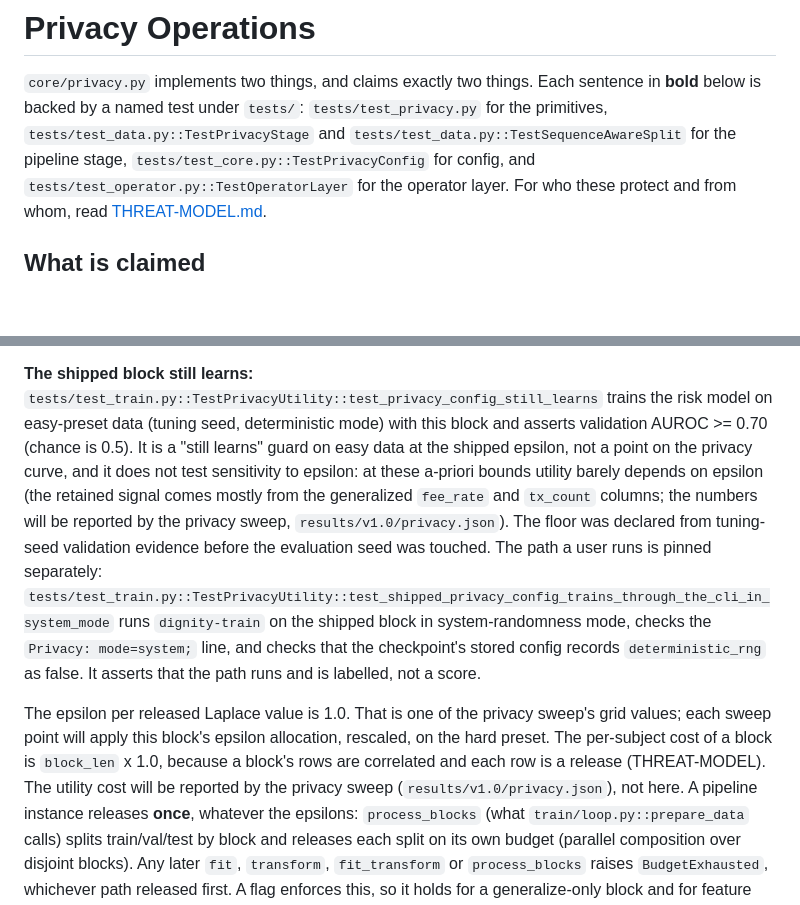
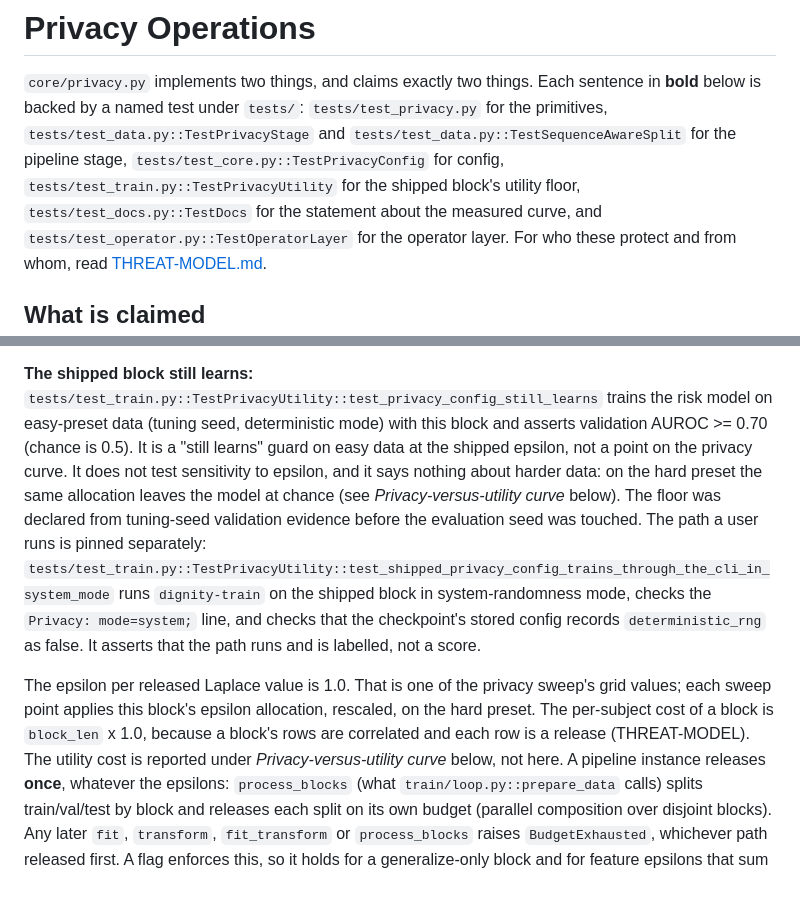
Before and after one commit to crichalchemist/Dignity, a Markdown page: docs/PRIVACY.md, 2 parts joined by grey strips. Rendered like a GitHub page; blank space fills up the shorter version.

Commit message:
feat(eval): commit tuning-seed privacy curve and refreshed task results (DGNTY-8, DGNTY-40)

```diff
--- a/docs/PRIVACY.md
+++ b/docs/PRIVACY.md
@@ -4,7 +4,9 @@
 sentence in **bold** below is backed by a named test under `tests/`:
 `tests/test_privacy.py` for the primitives, `tests/test_data.py::TestPrivacyStage`
 and `tests/test_data.py::TestSequenceAwareSplit` for the pipeline stage,
-`tests/test_core.py::TestPrivacyConfig` for config, and
+`tests/test_core.py::TestPrivacyConfig` for config,
+`tests/test_train.py::TestPrivacyUtility` for the shipped block's utility floor,
+`tests/test_docs.py::TestDocs` for the statement about the measured curve, and
 `tests/test_operator.py::TestOperatorLayer` for the operator layer.
 For who these protect and from whom, read [THREAT-MODEL.md](THREAT-MODEL.md).
 
@@ -181,11 +183,10 @@ block so the policy warm start from a risk checkpoint is accepted) consumes
 `tests/test_train.py::TestPrivacyUtility::test_privacy_config_still_learns` trains the
 risk model on easy-preset data (tuning seed, deterministic mode) with this block and
 asserts validation AUROC >= 0.70 (chance is 0.5). It is a "still learns" guard on easy
-data at the shipped epsilon, not a point on the privacy curve, and it does not test
-sensitivity to epsilon: at these a-priori bounds utility barely depends on epsilon (the
-retained signal comes mostly from the generalized `fee_rate` and `tx_count` columns;
-the numbers will be reported by the privacy sweep, `results/v1.0/privacy.json`). The
-floor was declared from tuning-seed validation
+data at the shipped epsilon, not a point on the privacy curve. It does not test
+sensitivity to epsilon, and it says nothing about harder data: on the hard preset the
+same allocation leaves the model at chance (see *Privacy-versus-utility curve* below).
+The floor was declared from tuning-seed validation
 evidence before the evaluation seed was touched. The path a user runs is pinned
 separately: `tests/test_train.py::TestPrivacyUtility::test_shipped_privacy_config_trains_through_the_cli_in_system_mode`
 runs `dignity-train` on the shipped block in system-randomness mode, checks the
@@ -193,10 +194,10 @@ runs `dignity-train` on the shipped block in system-randomness mode, checks the
 `deterministic_rng` as false. It asserts that the path runs and is labelled, not a score.
 
 The epsilon per released Laplace value is 1.0. That is one of the privacy sweep's grid
-values; each sweep point will apply this block's epsilon allocation, rescaled, on the hard
+values; each sweep point applies this block's epsilon allocation, rescaled, on the hard
 preset. The per-subject cost of a block is `block_len` x 1.0, because a block's rows are
-correlated and each row is a release (THREAT-MODEL). The utility cost will be
-reported by the privacy sweep (`results/v1.0/privacy.json`), not here. A pipeline
+correlated and each row is a release (THREAT-MODEL). The utility cost is
+reported under *Privacy-versus-utility curve* below, not here. A pipeline
 instance releases **once**, whatever the epsilons: `process_blocks` (what
 `train/loop.py::prepare_data` calls) splits train/val/test by block and releases
 each split on its own budget (parallel composition over disjoint blocks). Any
```
Also changed, not shown: other parts of docs/PRIVACY.md (+51 -0 lines), .claude/CLAUDE.md (+2 -2 lines), docs/img/privacy_curve.png (added), 5 other files.
